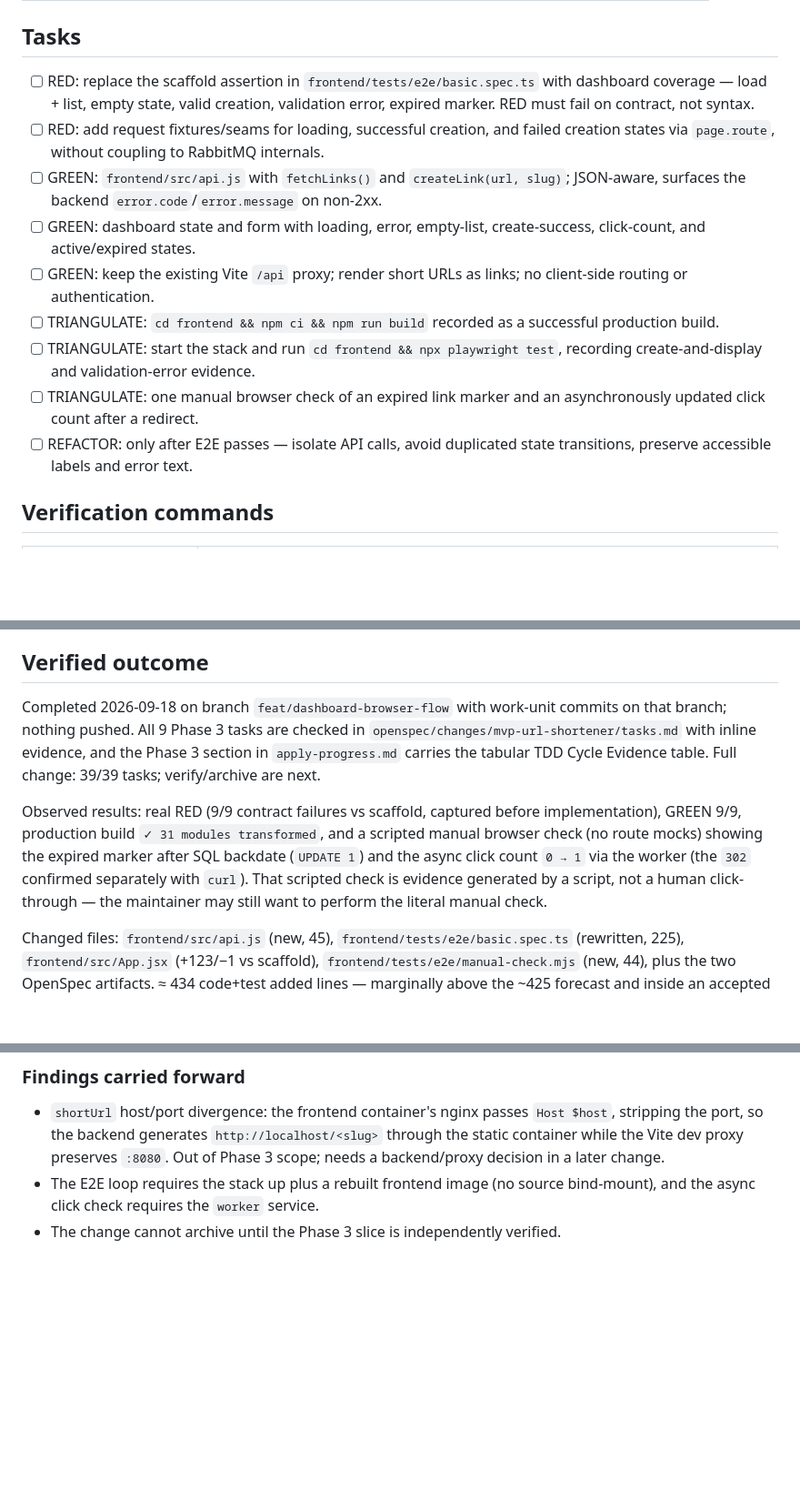
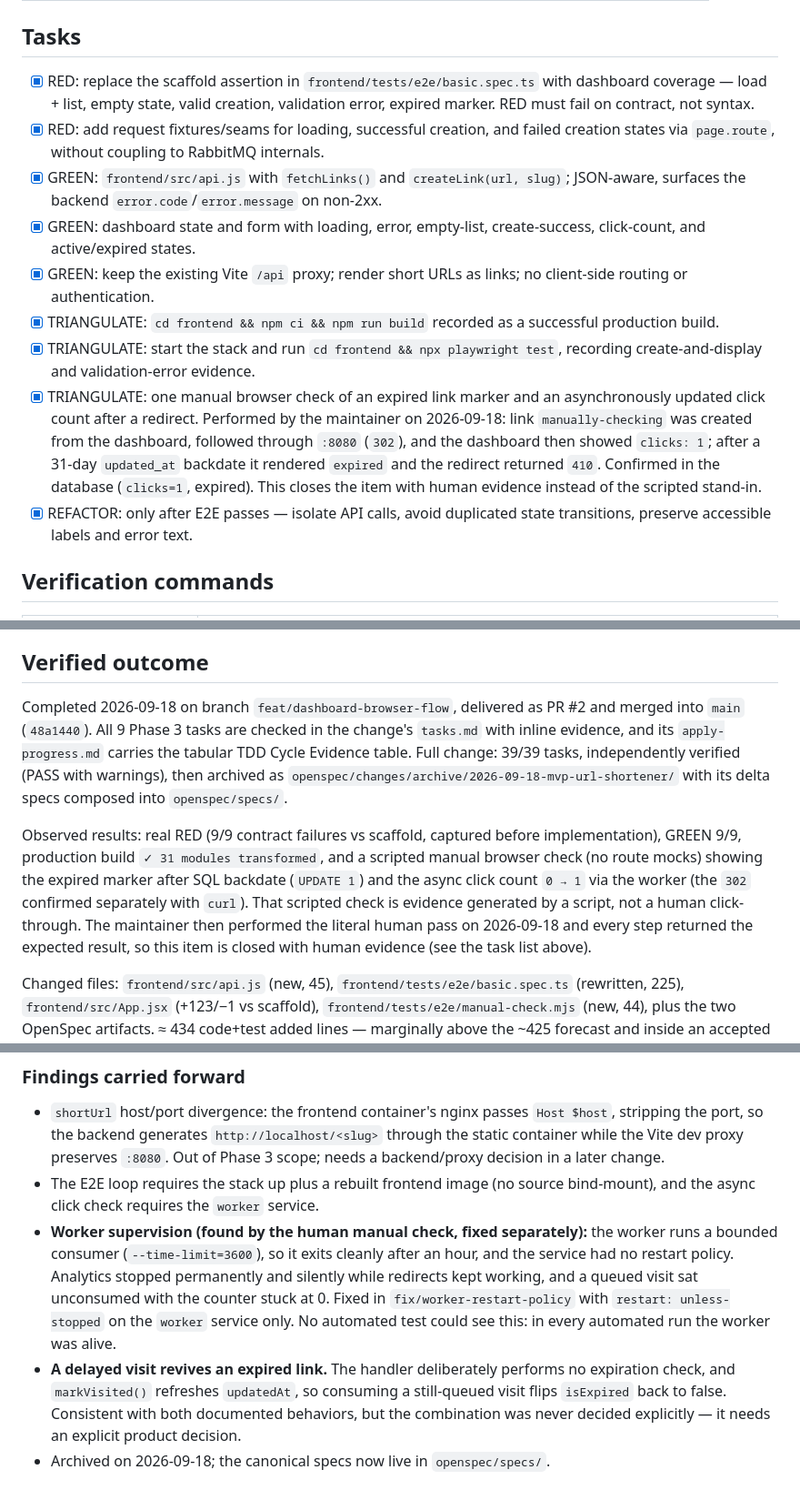
Before and after one commit to juanantoniomoreno/url-shortener, a Markdown page: odd/tasks/phase-3-dashboard.md, 3 parts joined by grey strips. Shown at 91% size. GitHub-like rendering; blank space fills up the shorter version.

Commit message:
docs(odd): record the human manual verification and worker supervision finding
Close the last open verification item of the archived mvp-url-shortener change:
the maintainer performed the literal manual browser check on 2026-09-18 and
every step returned the expected result (link created from the dashboard,
followed through :8080, click counter 0 -> 1, then expired after a 31-day
backdate with a 410 on the redirect).

The same pass surfaced two findings that no automated run could see, because in
every automated run the worker was alive and no link was backdated:

- the bounded worker exits after its --time-limit and nothing restarted it, so
  analytics stopped silently;
- a still-queued visit revives an expired link, because the handler performs no
  expiration check and markVisited() refreshes updatedAt. Needs an explicit
  product decision.

Also mark the phase's own nine tasks complete, since the doc still showed them
unchecked next to a "Completed" verified outcome.

```diff
--- a/odd/tasks/phase-3-dashboard.md
+++ b/odd/tasks/phase-3-dashboard.md
@@ -57,15 +57,15 @@ Not writable in this phase: `backend/**`, `docker-compose.yml`, `.github/workflo
 
 ## Tasks
 
-- [ ] RED: replace the scaffold assertion in `frontend/tests/e2e/basic.spec.ts` with dashboard coverage — load + list, empty state, valid creation, validation error, expired marker. RED must fail on contract, not syntax.
-- [ ] RED: add request fixtures/seams for loading, successful creation, and failed creation states via `page.route`, without coupling to RabbitMQ internals.
-- [ ] GREEN: `frontend/src/api.js` with `fetchLinks()` and `createLink(url, slug)`; JSON-aware, surfaces the backend `error.code`/`error.message` on non-2xx.
-- [ ] GREEN: dashboard state and form with loading, error, empty-list, create-success, click-count, and active/expired states.
-- [ ] GREEN: keep the existing Vite `/api` proxy; render short URLs as links; no client-side routing or authentication.
-- [ ] TRIANGULATE: `cd frontend && npm ci && npm run build` recorded as a successful production build.
-- [ ] TRIANGULATE: start the stack and run `cd frontend && npx playwright test`, recording create-and-display and validation-error evidence.
-- [ ] TRIANGULATE: one manual browser check of an expired link marker and an asynchronously updated click count after a redirect.
-- [ ] REFACTOR: only after E2E passes — isolate API calls, avoid duplicated state transitions, preserve accessible labels and error text.
+- [x] RED: replace the scaffold assertion in `frontend/tests/e2e/basic.spec.ts` with dashboard coverage — load + list, empty state, valid creation, validation error, expired marker. RED must fail on contract, not syntax.
+- [x] RED: add request fixtures/seams for loading, successful creation, and failed creation states via `page.route`, without coupling to RabbitMQ internals.
+- [x] GREEN: `frontend/src/api.js` with `fetchLinks()` and `createLink(url, slug)`; JSON-aware, surfaces the backend `error.code`/`error.message` on non-2xx.
+- [x] GREEN: dashboard state and form with loading, error, empty-list, create-success, click-count, and active/expired states.
+- [x] GREEN: keep the existing Vite `/api` proxy; render short URLs as links; no client-side routing or authentication.
+- [x] TRIANGULATE: `cd frontend && npm ci && npm run build` recorded as a successful production build.
+- [x] TRIANGULATE: start the stack and run `cd frontend && npx playwright test`, recording create-and-display and validation-error evidence.
+- [x] TRIANGULATE: one manual browser check of an expired link marker and an asynchronously updated click count after a redirect. Performed by the maintainer on 2026-09-18: link `manually-checking` was created from the dashboard, followed through `:8080` (`302`), and the dashboard then showed `clicks: 1`; after a 31-day `updated_at` backdate it rendered `expired` and the redirect returned `410`. Confirmed in the database (`clicks=1`, expired). This closes the item with human evidence instead of the scripted stand-in.
+- [x] REFACTOR: only after E2E passes — isolate API calls, avoid duplicated state transitions, preserve accessible labels and error text.
 
 ## Verification commands
 
@@ -90,9 +90,9 @@ Not writable in this phase: `backend/**`, `docker-compose.yml`, `.github/workflo
 
 ## Verified outcome
 
-Completed 2026-09-18 on branch `feat/dashboard-browser-flow` with work-unit commits on that branch; nothing pushed. All 9 Phase 3 tasks are checked in `openspec/changes/mvp-url-shortener/tasks.md` with inline evidence, and the Phase 3 section in `apply-progress.md` carries the tabular TDD Cycle Evidence table. Full change: 39/39 tasks; verify/archive are next.
+Completed 2026-09-18 on branch `feat/dashboard-browser-flow`, delivered as PR #2 and merged into `main` (`48a1440`). All 9 Phase 3 tasks are checked in the change's `tasks.md` with inline evidence, and its `apply-progress.md` carries the tabular TDD Cycle Evidence table. Full change: 39/39 tasks, independently verified (PASS with warnings), then archived as `openspec/changes/archive/2026-09-18-mvp-url-shortener/` with its delta specs composed into `openspec/specs/`.
 
-Observed results: real RED (9/9 contract failures vs scaffold, captured before implementation), GREEN 9/9, production build `✓ 31 modules transformed`, and a scripted manual browser check (no route mocks) showing the expired marker after SQL backdate (`UPDATE 1`) and the async click count `0 → 1` via the worker (the `302` confirmed separately with `curl`). That scripted check is evidence generated by a script, not a human click-through — the maintainer may still want to perform the literal manual check.
+Observed results: real RED (9/9 contract failures vs scaffold, captured before implementation), GREEN 9/9, production build `✓ 31 modules transformed`, and a scripted manual browser check (no route mocks) showing the expired marker after SQL backdate (`UPDATE 1`) and the async click count `0 → 1` via the worker (the `302` confirmed separately with `curl`). That scripted check is evidence generated by a script, not a human click-through. The maintainer then performed the literal human pass on 2026-09-18 and every step returned the expected result, so this item is closed with human evidence (see the task list above).
 
 Changed files: `frontend/src/api.js` (new, 45), `frontend/tests/e2e/basic.spec.ts` (rewritten, 225), `frontend/src/App.jsx` (+123/−1 vs scaffold), `frontend/tests/e2e/manual-check.mjs` (new, 44), plus the two OpenSpec artifacts. ≈ 434 code+test added lines — marginally above the ~425 forecast and inside an accepted `size:exception` range. No new frontend dependency.
 
@@ -105,4 +105,6 @@ Changed files: `frontend/src/api.js` (new, 45), `frontend/tests/e2e/basic.spec.t
 
 - `shortUrl` host/port divergence: the frontend container's nginx passes `Host $host`, stripping the port, so the backend generates `http://localhost/<slug>` through the static container while the Vite dev proxy preserves `:8080`. Out of Phase 3 scope; needs a backend/proxy decision in a later change.
 - The E2E loop requires the stack up plus a rebuilt frontend image (no source bind-mount), and the async click check requires the `worker` service.
-- The change cannot archive until the Phase 3 slice is independently verified.
+- **Worker supervision (found by the human manual check, fixed separately):** the worker runs a bounded consumer (`--time-limit=3600`), so it exits cleanly after an hour, and the service had no restart policy. Analytics stopped permanently and silently while redirects kept working, and a queued visit sat unconsumed with the counter stuck at 0. Fixed in `fix/worker-restart-policy` with `restart: unless-stopped` on the `worker` service only. No automated test could see this: in every automated run the worker was alive.
+- **A delayed visit revives an expired link.** The handler deliberately performs no expiration check, and `markVisited()` refreshes `updatedAt`, so consuming a still-queued visit flips `isExpired` back to false. Consistent with both documented behaviors, but the combination was never decided explicitly — it needs an explicit product decision.
+- Archived on 2026-09-18; the canonical specs now live in `openspec/specs/`.
```
